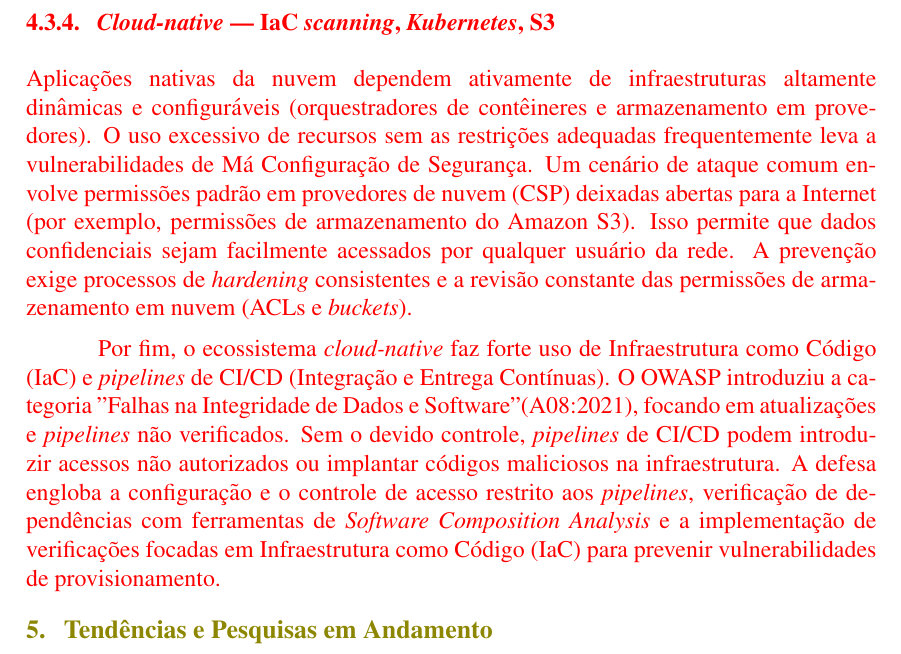
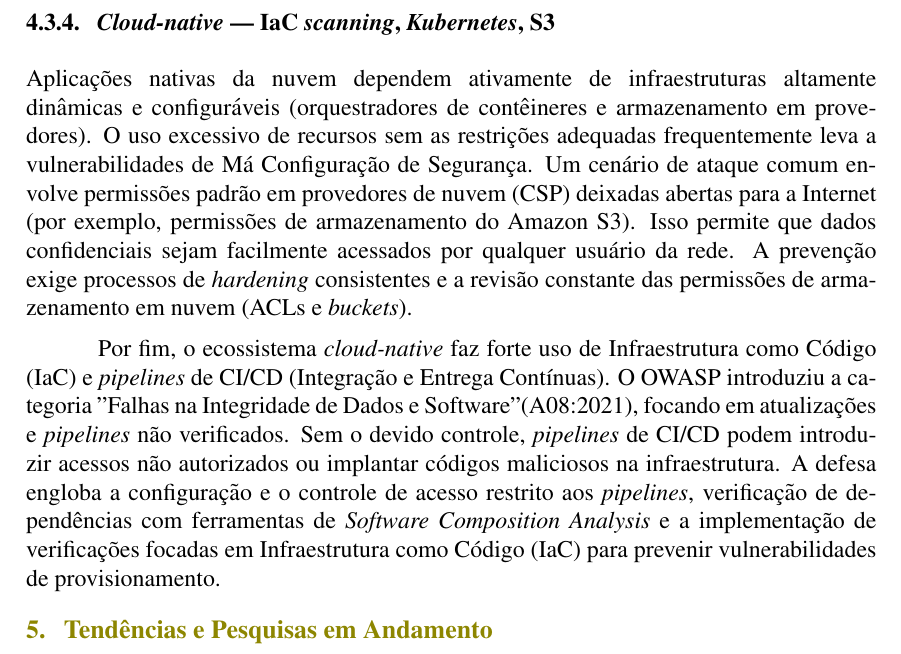
Before and after one commit to MIzidio/web-app-security, a LaTeX paper (main.tex, which reads conteudo/4_3_seguranca_arquiteturas_modernas.tex): part of page 12 of 15, cut so that both start at the same text. Compiled offline with pdfLaTeX.

Commit message:
fixing formatting again

```diff
--- a/conteudo/4_3_seguranca_arquiteturas_modernas.tex
+++ b/conteudo/4_3_seguranca_arquiteturas_modernas.tex
@@ -31,7 +30,6 @@ O mTLS (Mutual Transport Layer Security) atua como pilar funcamental da arquitet
 
 A Rotação Agressiva de Certificados em vez de usar certificados estáticos, o componente Citadel do Istio emite automaticamente certificados X.509 com um período de validade muito curto, de apenas 24 horas. Para estreitar ainda mais a janela de oportunidade para atacantes, o sistema força a rotação desses certificados a cada 12 horas. Já os Tokens de Curta Duração utiliza JSON Web Tokens (JWTs) emitidos de forma centralizada para representar identidades. O documento alerta que o uso de tokens de curta duração minimiza os riscos de segurança, mas exige mecanismos muito eficientes para atualização.
 
-\color{red}
 \subsubsection{
     \textit{Cloud-native} — IaC \textit{scanning}, \textit{Kubernetes}, S3
 }\label{sec:cloud_native}
```
Also changed, not shown: conteudo/4_3_seguranca_arquiteturas_modernas.tex (3 more changed lines).
